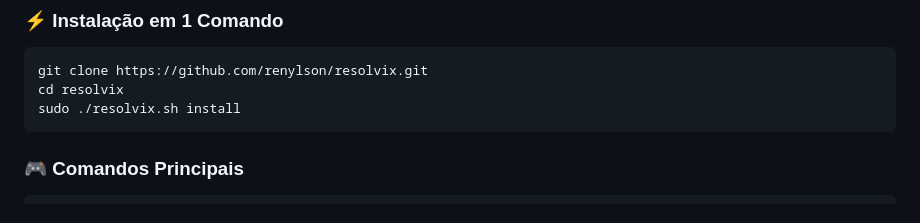
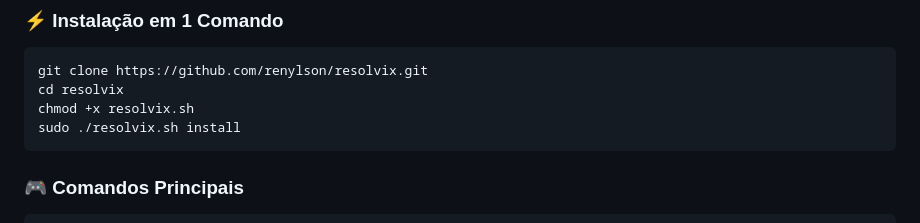
Before and after one commit to renylson/resolvix, a Markdown page: README.md, the part around the change. Drawn GitHub-style.

Commit message:
Ajuste no Readme

````diff
--- a/README.md
+++ b/README.md
@@ -100,6 +100,7 @@ graph TB
 ```bash
 git clone https://github.com/renylson/resolvix.git
 cd resolvix
+chmod +x resolvix.sh
 sudo ./resolvix.sh install
 ```
 
````
